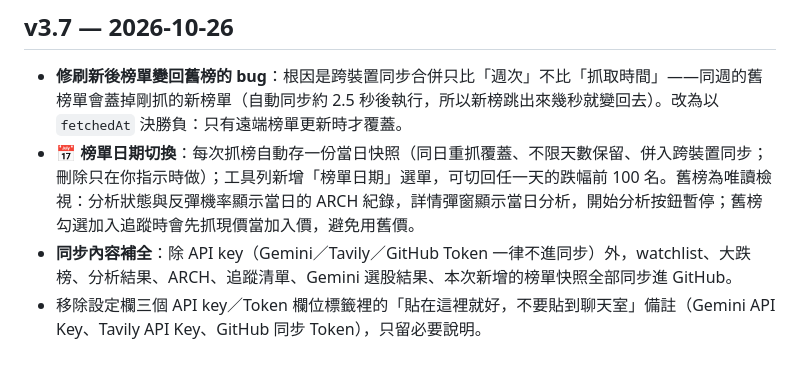
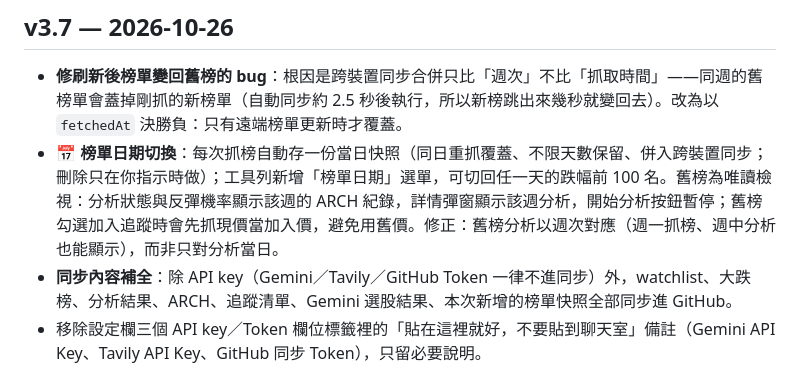
Before and after one commit to hebe2234/stock-research, a Markdown page: CHANGELOG.md, the part around the change. GitHub-like rendering.

Commit message:
v3.7修訂2: 舊榜分析改以週次對應（週一抓榜週中分析也能顯示）

```diff
--- a/CHANGELOG.md
+++ b/CHANGELOG.md
@@ -4,7 +4,7 @@ Stock Research 選股研究台的版本紀錄。v3.6 起每次改版即時記錄
 
 ## v3.7 — 2026-10-26
 - **修刷新後榜單變回舊榜的 bug**：根因是跨裝置同步合併只比「週次」不比「抓取時間」——同週的舊榜單會蓋掉剛抓的新榜單（自動同步約 2.5 秒後執行，所以新榜跳出來幾秒就變回去）。改為以 `fetchedAt` 決勝負：只有遠端榜單更新時才覆蓋。
-- **📅 榜單日期切換**：每次抓榜自動存一份當日快照（同日重抓覆蓋、不限天數保留、併入跨裝置同步；刪除只在你指示時做）；工具列新增「榜單日期」選單，可切回任一天的跌幅前 100 名。舊榜為唯讀檢視：分析狀態與反彈機率顯示當日的 ARCH 紀錄，詳情彈窗顯示當日分析，開始分析按鈕暫停；舊榜勾選加入追蹤時會先抓現價當加入價，避免用舊價。
+- **📅 榜單日期切換**：每次抓榜自動存一份當日快照（同日重抓覆蓋、不限天數保留、併入跨裝置同步；刪除只在你指示時做）；工具列新增「榜單日期」選單，可切回任一天的跌幅前 100 名。舊榜為唯讀檢視：分析狀態與反彈機率顯示該週的 ARCH 紀錄，詳情彈窗顯示該週分析，開始分析按鈕暫停；舊榜勾選加入追蹤時會先抓現價當加入價，避免用舊價。修正：舊榜分析以週次對應（週一抓榜、週中分析也能顯示），而非只對分析當日。
 - **同步內容補全**：除 API key（Gemini／Tavily／GitHub Token 一律不進同步）外，watchlist、大跌榜、分析結果、ARCH、追蹤清單、Gemini 選股結果、本次新增的榜單快照全部同步進 GitHub。
 - 移除設定欄三個 API key／Token 欄位標籤裡的「貼在這裡就好，不要貼到聊天室」備註（Gemini API Key、Tavily API Key、GitHub 同步 Token），只留必要說明。
 
```
